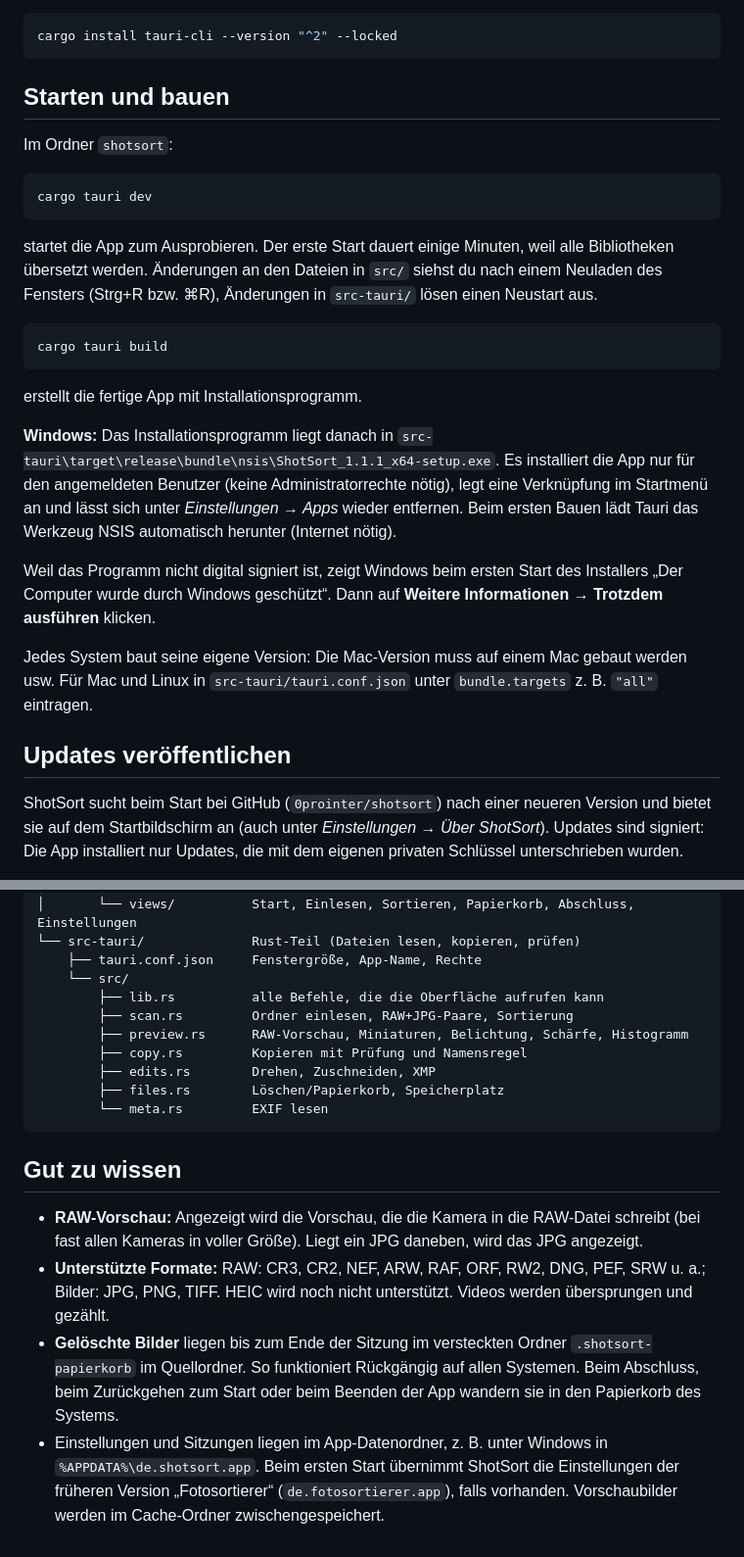
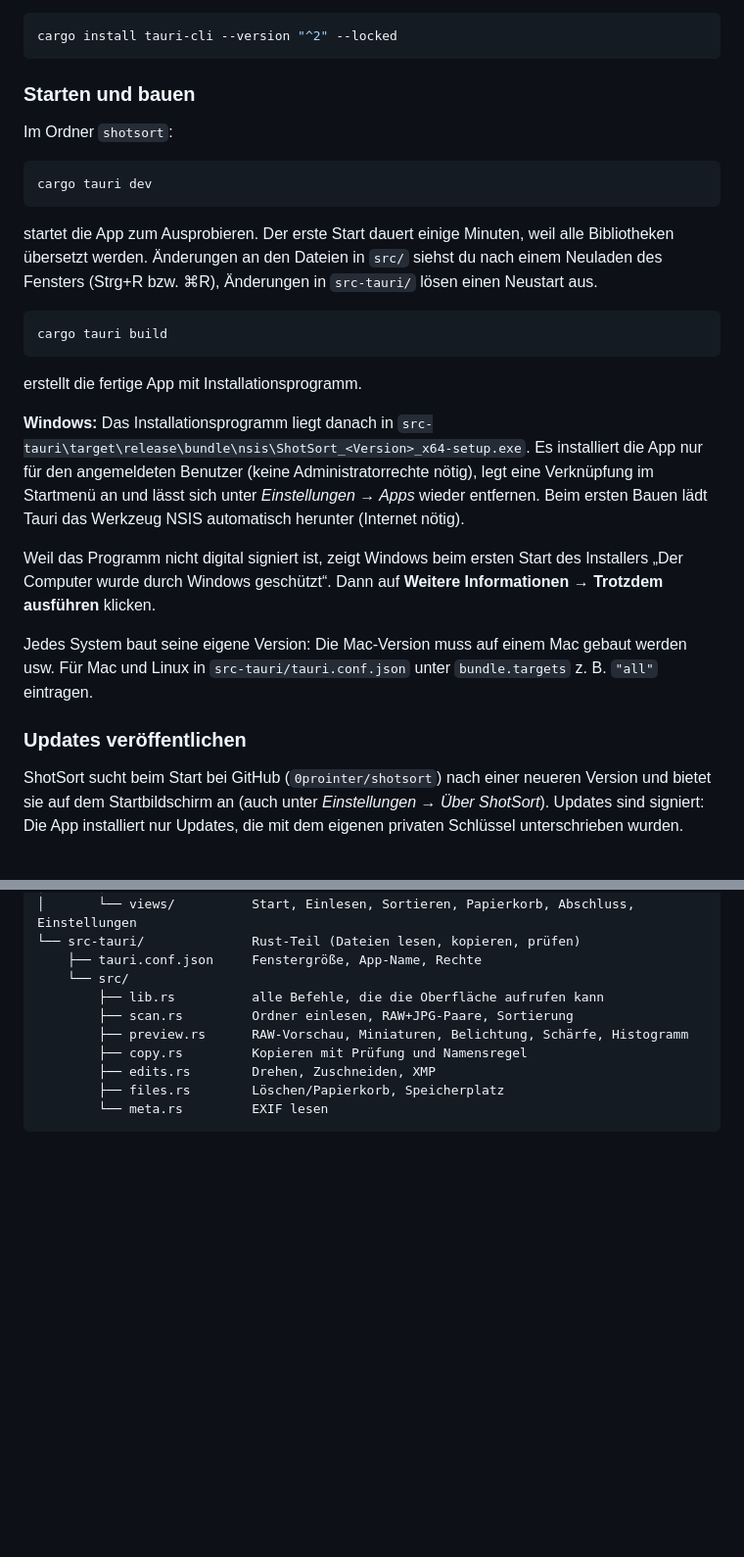
Before and after one commit to 0prointer/shotsort, a Markdown page: README.md, 2 parts joined by grey strips. Shown at 98% size. Drawn GitHub-style; blank space fills up the shorter version.

````diff
--- a/README.md
+++ b/README.md
@@ -54,7 +127,7 @@ Das Tauri-Werkzeug installieren (dauert ein paar Minuten):
 cargo install tauri-cli --version "^2" --locked
 ```
 
-## Starten und bauen
+### Starten und bauen
 
 Im Ordner `shotsort`:
 
@@ -72,7 +145,7 @@ cargo tauri build
 erstellt die fertige App mit Installationsprogramm.
 
 **Windows:** Das Installationsprogramm liegt danach in
-`src-tauri\target\release\bundle\nsis\ShotSort_1.1.1_x64-setup.exe`.
+`src-tauri\target\release\bundle\nsis\ShotSort_<Version>_x64-setup.exe`.
 Es installiert die App nur für den angemeldeten Benutzer (keine Administratorrechte nötig), legt eine
 Verknüpfung im Startmenü an und lässt sich unter *Einstellungen → Apps* wieder entfernen.
 Beim ersten Bauen lädt Tauri das Werkzeug NSIS automatisch herunter (Internet nötig).
@@ -83,7 +156,7 @@ Weil das Programm nicht digital signiert ist, zeigt Windows beim ersten Start de
 Jedes System baut seine eigene Version: Die Mac-Version muss auf einem Mac gebaut werden usw.
 Für Mac und Linux in `src-tauri/tauri.conf.json` unter `bundle.targets` z. B. `"all"` eintragen.
 
-## Updates veröffentlichen
+### Updates veröffentlichen
 
 ShotSort sucht beim Start bei GitHub (`0prointer/shotsort`) nach einer neueren Version und bietet sie auf dem
 Startbildschirm an (auch unter *Einstellungen → Über ShotSort*). Updates sind signiert: Die App installiert
@@ -131,16 +205,3 @@ shotsort/
         ├── files.rs        Löschen/Papierkorb, Speicherplatz
         └── meta.rs         EXIF lesen
 ```
-
-## Gut zu wissen
-
-- **RAW-Vorschau:** Angezeigt wird die Vorschau, die die Kamera in die RAW-Datei schreibt (bei fast allen
-  Kameras in voller Größe). Liegt ein JPG daneben, wird das JPG angezeigt.
-- **Unterstützte Formate:** RAW: CR3, CR2, NEF, ARW, RAF, ORF, RW2, DNG, PEF, SRW u. a.; Bilder: JPG, PNG, TIFF.
-  HEIC wird noch nicht unterstützt. Videos werden übersprungen und gezählt.
-- **Gelöschte Bilder** liegen bis zum Ende der Sitzung im versteckten Ordner `.shotsort-papierkorb`
-  im Quellordner. So funktioniert Rückgängig auf allen Systemen. Beim Abschluss, beim Zurückgehen zum
-  Start oder beim Beenden der App wandern sie in den Papierkorb des Systems.
-- Einstellungen und Sitzungen liegen im App-Datenordner, z. B. unter Windows in
-  `%APPDATA%\de.shotsort.app`. Beim ersten Start übernimmt ShotSort die Einstellungen
-  der früheren Version „Fotosortierer“ (`de.fotosortierer.app`), falls vorhanden. Vorschaubilder werden im Cache-Ordner zwischengespeichert.
````
Also changed, not shown: other parts of README.md (+99 -25 lines), docs/icon.png (added), docs/screenshot.png (added).
